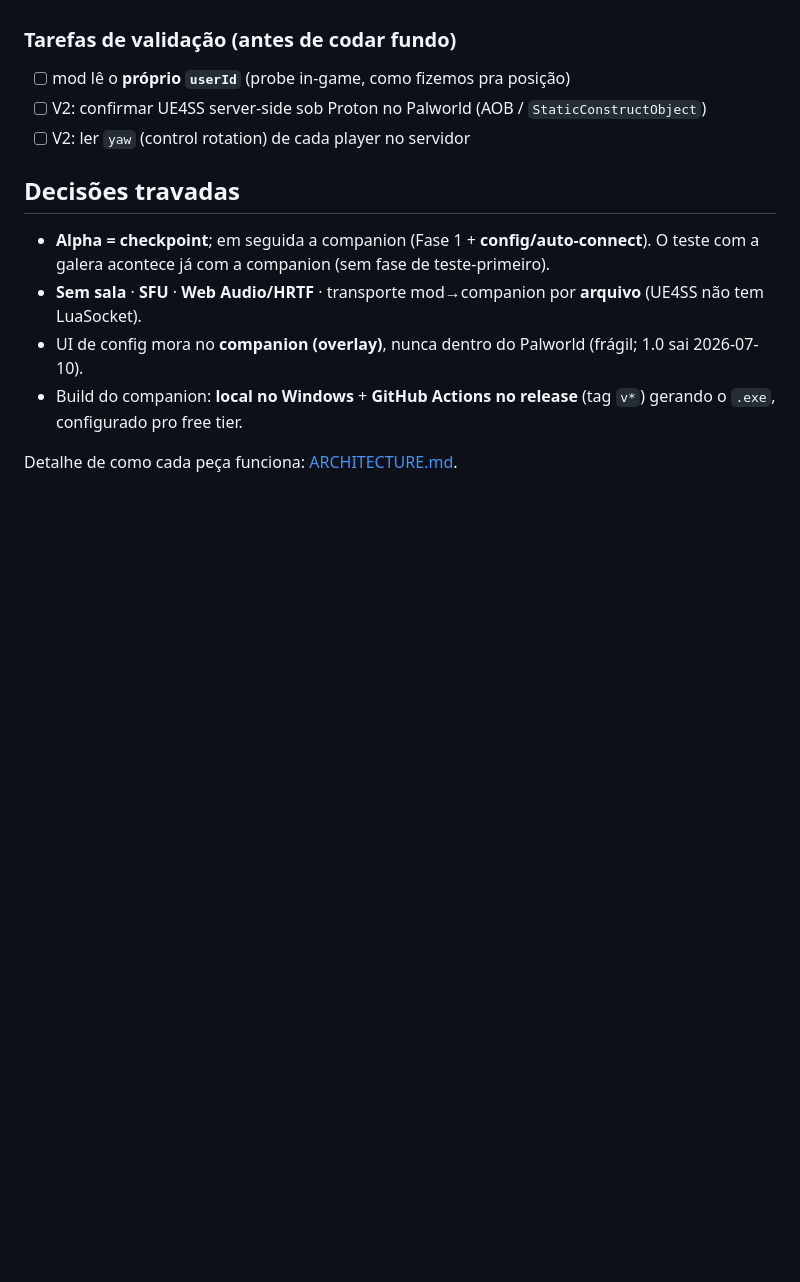
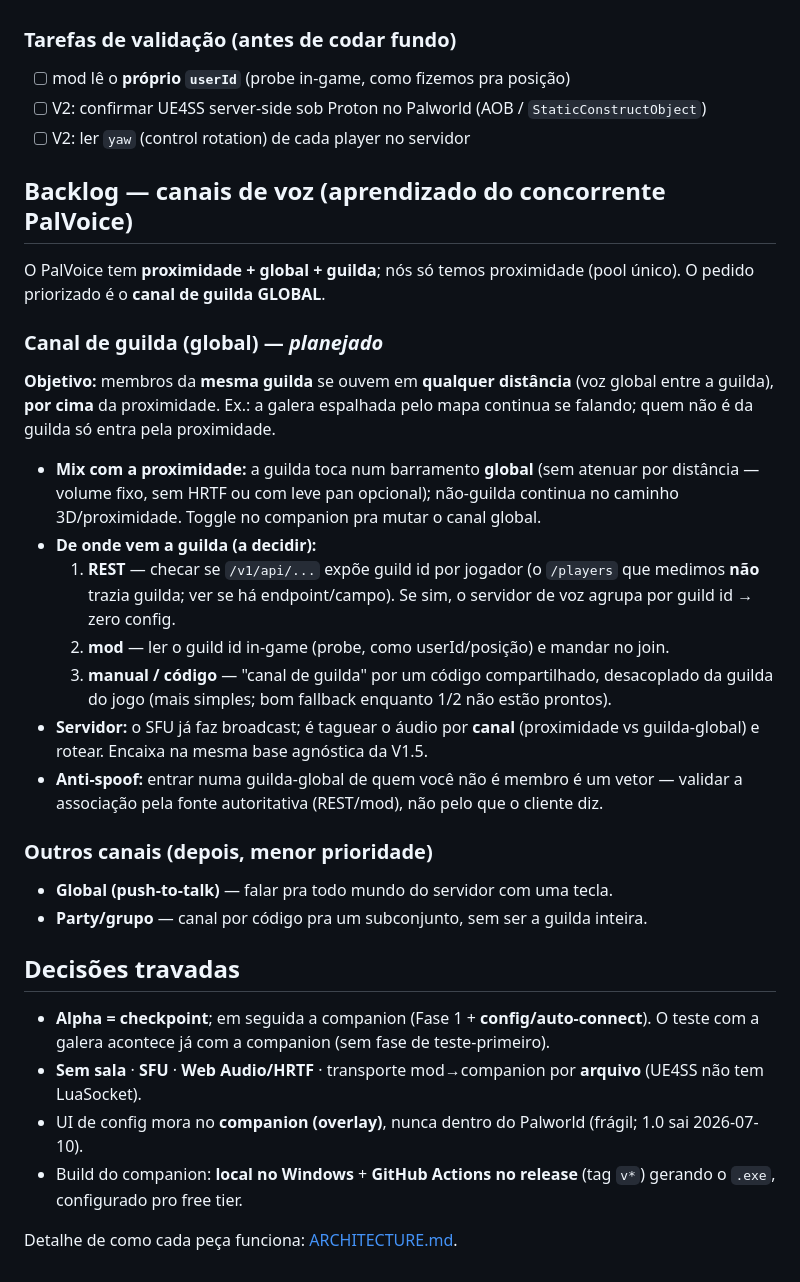
Before and after one commit to fernandoabf/palproxvoice, a Markdown page: docs/ROADMAP.md, the part around the change. Rendered like a GitHub page; blank space fills up the shorter version.

Commit message:
docs(roadmap): backlog do canal de guilda GLOBAL (aprendizado do PalVoice)

```diff
--- a/docs/ROADMAP.md
+++ b/docs/ROADMAP.md
@@ -88,6 +88,37 @@ Guard-rails do `verify` (senão bane jogador honesto):
 - [ ] V2: confirmar UE4SS server-side sob Proton no Palworld (AOB / `StaticConstructObject`)
 - [ ] V2: ler `yaw` (control rotation) de cada player no servidor
 
+## Backlog — canais de voz (aprendizado do concorrente PalVoice)
+
+O PalVoice tem **proximidade + global + guilda**; nós só temos proximidade (pool único).
+O pedido priorizado é o **canal de guilda GLOBAL**.
+
+### Canal de guilda (global) — _planejado_
+
+**Objetivo:** membros da **mesma guilda** se ouvem em **qualquer distância** (voz
+global entre a guilda), **por cima** da proximidade. Ex.: a galera espalhada pelo
+mapa continua se falando; quem não é da guilda só entra pela proximidade.
+
+- **Mix com a proximidade:** a guilda toca num barramento **global** (sem atenuar
+  por distância — volume fixo, sem HRTF ou com leve pan opcional); não-guilda
+  continua no caminho 3D/proximidade. Toggle no companion pra mutar o canal global.
+- **De onde vem a guilda (a decidir):**
+  1. **REST** — checar se `/v1/api/...` expõe guild id por jogador (o `/players`
+     que medimos **não** trazia guilda; ver se há endpoint/campo). Se sim, o
+     servidor de voz agrupa por guild id → zero config.
+  2. **mod** — ler o guild id in-game (probe, como userId/posição) e mandar no join.
+  3. **manual / código** — "canal de guilda" por um código compartilhado, desacoplado
+     da guilda do jogo (mais simples; bom fallback enquanto 1/2 não estão prontos).
+- **Servidor:** o SFU já faz broadcast; é taguear o áudio por **canal** (proximidade
+  vs guilda-global) e rotear. Encaixa na mesma base agnóstica da V1.5.
+- **Anti-spoof:** entrar numa guilda-global de quem você não é membro é um vetor —
+  validar a associação pela fonte autoritativa (REST/mod), não pelo que o cliente diz.
+
+### Outros canais (depois, menor prioridade)
+
+- **Global (push-to-talk)** — falar pra todo mundo do servidor com uma tecla.
+- **Party/grupo** — canal por código pra um subconjunto, sem ser a guilda inteira.
+
 ## Decisões travadas
 
 - **Alpha = checkpoint**; em seguida a companion (Fase 1 + **config/auto-connect**). O teste com a galera acontece já com a companion (sem fase de teste-primeiro).
```
